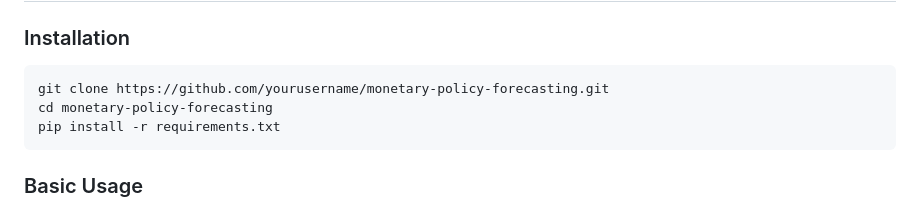
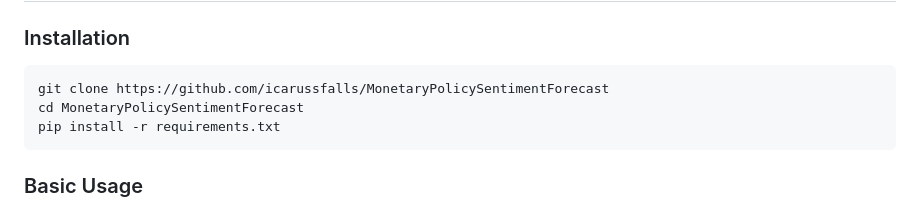
Before and after one commit to icarussfalls/MonetaryPolicySentimentForecast, a Markdown page: README.md, the part around the change. Drawn GitHub-style.

Commit message:
fixed path

````diff
--- a/README.md
+++ b/README.md
@@ -42,8 +42,8 @@ Loss Function: Huber Loss (robust to outliers)
 
 ### Installation
 ```bash
-git clone https://github.com/yourusername/monetary-policy-forecasting.git
-cd monetary-policy-forecasting
+git clone https://github.com/icarussfalls/MonetaryPolicySentimentForecast
+cd MonetaryPolicySentimentForecast
 pip install -r requirements.txt
 ```
 
````
